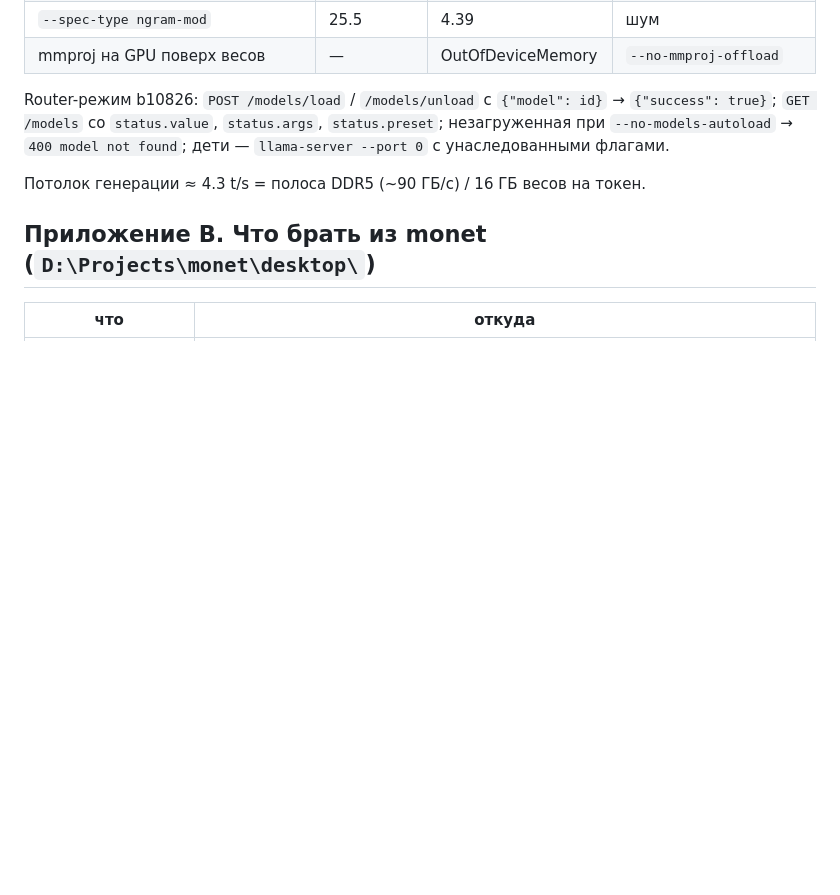
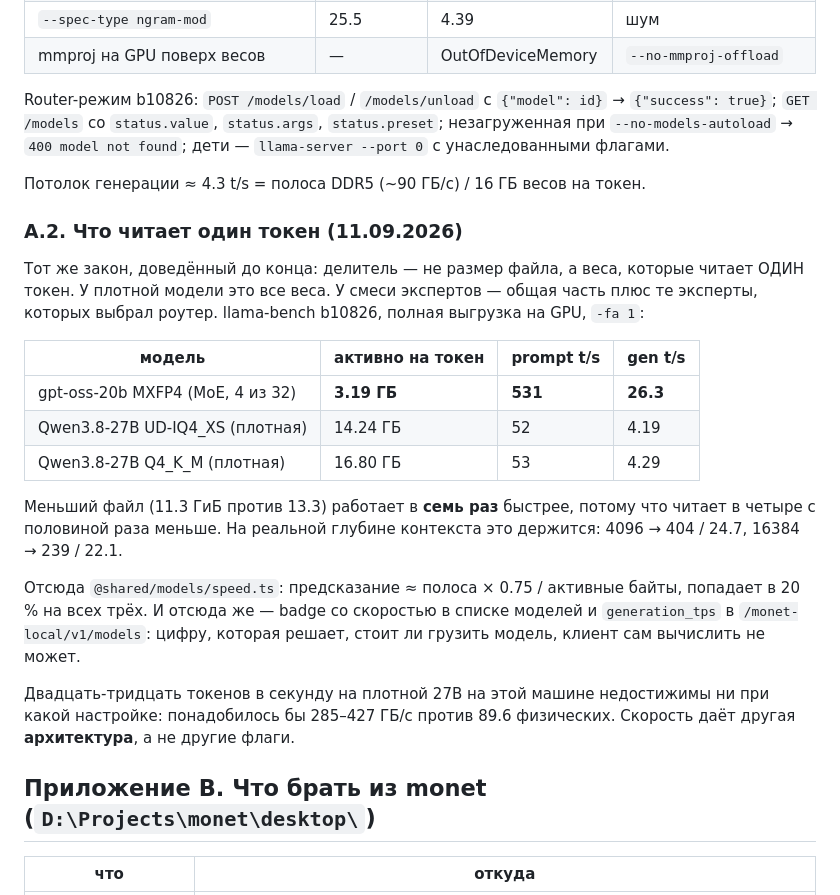
Before and after one commit to iaa2005/monet-local, a Markdown page: docs/PLAN.md, the part around the change. GitHub-like rendering; blank space fills up the shorter version.

Commit message:
Appendix A.2: what one token reads
The appendix already had the law — generation is bandwidth over weights —
and stopped at the dense model's 4.3 t/s ceiling. The missing half is that
the divisor is not the file: it is what ONE token reads, and a mixture of
experts reads a fraction of itself. Measured today, the smaller file in the
same library runs seven times faster.

Co-Authored-By: Claude Opus 5 <noreply@anthropic.com>

```diff
--- a/docs/PLAN.md
+++ b/docs/PLAN.md
@@ -448,6 +448,32 @@ found`; дети — `llama-server --port 0` с унаследованными
 
 Потолок генерации ≈ 4.3 t/s = полоса DDR5 (~90 ГБ/с) / 16 ГБ весов на токен.
 
+### A.2. Что читает один токен (11.09.2026)
+
+Тот же закон, доведённый до конца: делитель — не размер файла, а веса,
+которые читает ОДИН токен. У плотной модели это все веса. У смеси экспертов
+— общая часть плюс те эксперты, которых выбрал роутер. llama-bench b10826,
+полная выгрузка на GPU, `-fa 1`:
+
+| модель | активно на токен | prompt t/s | gen t/s |
+|---|---|---|---|
+| gpt-oss-20b MXFP4 (MoE, 4 из 32) | **3.19 ГБ** | **531** | **26.3** |
+| Qwen3.8-27B UD-IQ4_XS (плотная) | 14.24 ГБ | 52 | 4.19 |
+| Qwen3.8-27B Q4_K_M (плотная) | 16.80 ГБ | 53 | 4.29 |
+
+Меньший файл (11.3 ГиБ против 13.3) работает в **семь раз** быстрее, потому
+что читает в четыре с половиной раза меньше. На реальной глубине контекста
+это держится: 4096 → 404 / 24.7, 16384 → 239 / 22.1.
+
+Отсюда `@shared/models/speed.ts`: предсказание ≈ полоса × 0.75 / активные
+байты, попадает в 20 % на всех трёх. И отсюда же — badge со скоростью в
+списке моделей и `generation_tps` в `/monet-local/v1/models`: цифру, которая
+решает, стоит ли грузить модель, клиент сам вычислить не может.
+
+Двадцать-тридцать токенов в секунду на плотной 27B на этой машине
+недостижимы ни при какой настройке: понадобилось бы 285–427 ГБ/с против
+89.6 физических. Скорость даёт другая **архитектура**, а не другие флаги.
+
 ## Приложение B. Что брать из monet (`D:\Projects\monet\desktop\`)
 
 | что | откуда |
```
